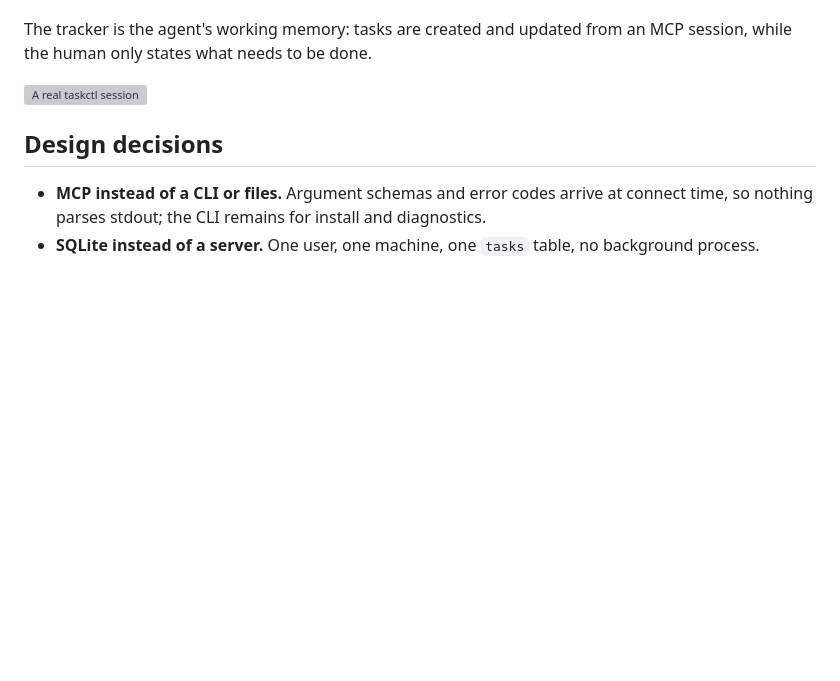
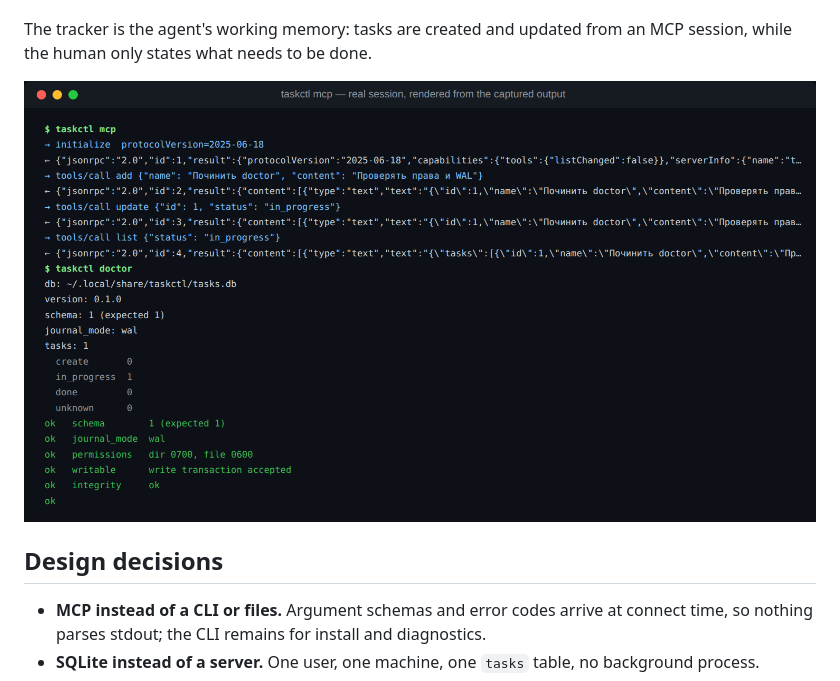
Before and after one commit to AlekseyShibayev/taskctl, a Markdown page: README.en.md, the part around the change. Drawn GitHub-style; pictures changed too: assets/session.png (added); blank space fills up the shorter version; grey boxes are pictures that could not be loaded.

```diff
--- a/README.en.md
+++ b/README.en.md
@@ -13,7 +13,7 @@ A local task tracker: MCP over stdio backed by SQLite on your machine, with no n
 
 The tracker is the agent's working memory: tasks are created and updated from an MCP session, while the human only states what needs to be done.
 
-![A real taskctl session](assets/session.svg)
+![A real taskctl session](assets/session.png)
 
 ## Design decisions
 
```
Also changed, not shown: README.md (+1 -1 lines), 1 other file.
